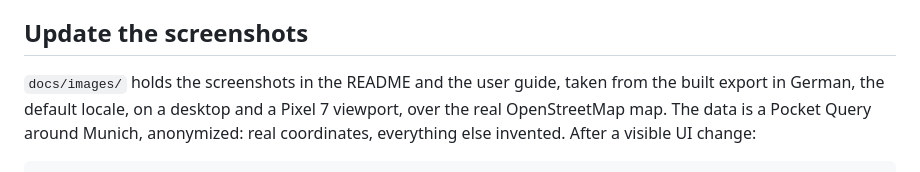
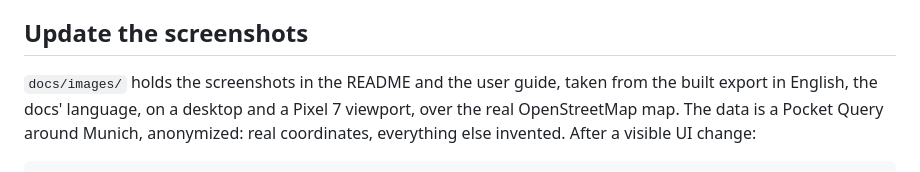
Before and after one commit to nobuddyorg/PowerTrailBuddy, a Markdown page: docs/how-to/developer-guide.md, the part around the change. Rendered like a GitHub page.

```diff
--- a/docs/how-to/developer-guide.md
+++ b/docs/how-to/developer-guide.md
@@ -254,7 +254,7 @@ reaches a browser test that would pass online and hide the gap.
 ## Update the screenshots
 
 `docs/images/` holds the screenshots in the README and the user guide, taken
-from the built export in German, the default locale, on a desktop and a
+from the built export in English, the docs' language, on a desktop and a
 Pixel 7 viewport, over the real OpenStreetMap map. The data is a Pocket Query
 around Munich, anonymized: real coordinates, everything else invented. After a
 visible UI change:
```
Also changed, not shown: README.md (+1 -1 lines), docs/images/desktop-trail.png, docs/images/phone-settings.png, docs/images/phone-trail.png, docs/images/phone-trails.png, docs/images/phone-walk.png, 1 other file.
